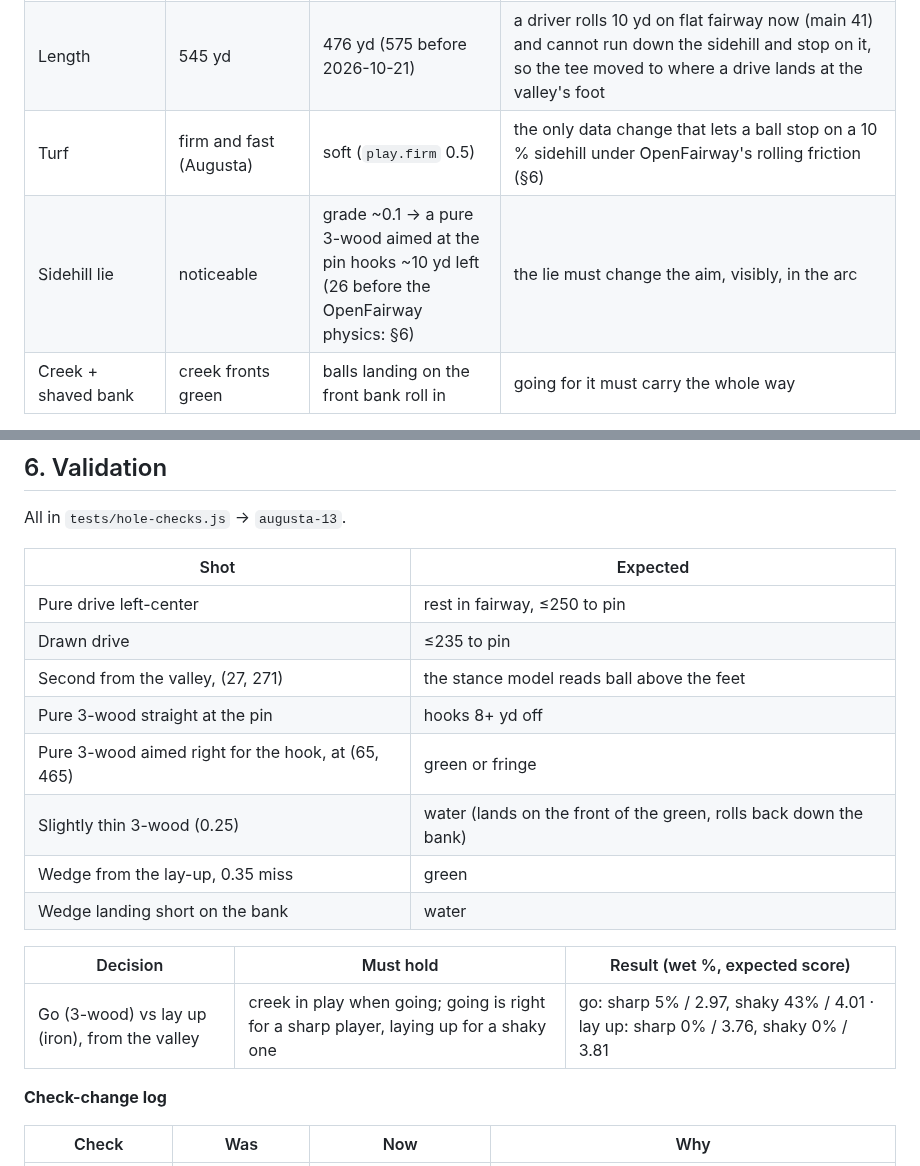
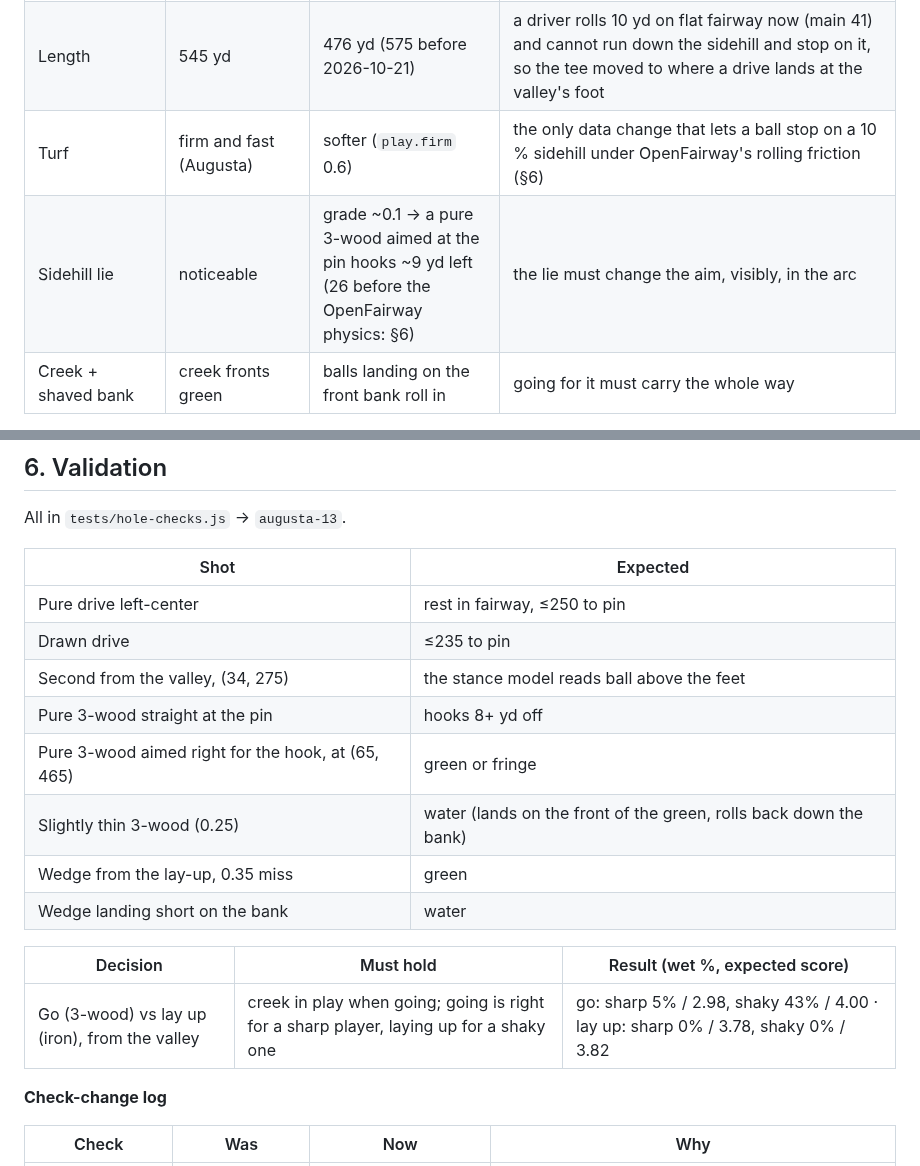
Before and after one commit to kcq101/The-Fred, a Markdown page: docs/holes/augusta-13.md, 2 parts joined by grey strips. GitHub-like rendering.

```diff
--- a/docs/holes/augusta-13.md
+++ b/docs/holes/augusta-13.md
@@ -52,6 +52,6 @@
 | Length | 545 yd | 476 yd (575 before 2026-10-21) | a driver rolls 10 yd on flat fairway now (main 41) and cannot run down the sidehill and stop on it, so the tee moved to where a drive lands at the valley's foot |
-| Turf | firm and fast (Augusta) | soft (`play.firm` 0.5) | the only data change that lets a ball stop on a 10 % sidehill under OpenFairway's rolling friction (§6) |
-| Sidehill lie | noticeable | grade ~0.1 → a pure 3-wood aimed at the pin hooks ~10 yd left (26 before the OpenFairway physics: §6) | the lie must change the aim, visibly, in the arc |
+| Turf | firm and fast (Augusta) | softer (`play.firm` 0.6) | the only data change that lets a ball stop on a 10 % sidehill under OpenFairway's rolling friction (§6) |
+| Sidehill lie | noticeable | grade ~0.1 → a pure 3-wood aimed at the pin hooks ~9 yd left (26 before the OpenFairway physics: §6) | the lie must change the aim, visibly, in the arc |
 | Creek + shaved bank | creek fronts green | balls landing on the front bank roll in | going for it must carry the whole way |
 
 **Realism bounds** (`node tests/tools/slope.js augusta-13`, `docs/maps/augusta-13-slope.png`): one tilted plane, the lidar's 3.3 % toward the front-right (97 % of the surface in the 2.5–4 % band, tilt coherence 1.00): no steep ring and not a dome, but "gentle top" and "flat pockets" read WARN. The plane is measured, not designed; a 1 m lidar grid gives the plane, not the swales.
@@ -64,7 +64,7 @@ All in `tests/hole-checks.js` → `augusta-13`.
 |---|---|
 | Pure drive left-center | rest in fairway, ≤250 to pin |
 | Drawn drive | ≤235 to pin |
-| Second from the valley, (27, 271) | the stance model reads ball above the feet |
+| Second from the valley, (34, 275) | the stance model reads ball above the feet |
 | Pure 3-wood straight at the pin | hooks 8+ yd off |
 | Pure 3-wood aimed right for the hook, at (65, 465) | green or fringe |
 | Slightly thin 3-wood (0.25) | water (lands on the front of the green, rolls back down the bank) |
@@ -73,7 +73,7 @@ All in `tests/hole-checks.js` → `augusta-13`.
 
 | Decision | Must hold | Result (wet %, expected score) |
 |---|---|---|
-| Go (3-wood) vs lay up (iron), from the valley | creek in play when going; going is right for a sharp player, laying up for a shaky one | go: sharp 5% / 2.97, shaky 43% / 4.01 · lay up: sharp 0% / 3.76, shaky 0% / 3.81 |
+| Go (3-wood) vs lay up (iron), from the valley | creek in play when going; going is right for a sharp player, laying up for a shaky one | go: sharp 5% / 2.98, shaky 43% / 4.00 · lay up: sharp 0% / 3.78, shaky 0% / 3.82 |
 
 **Check-change log**
 
```
Also changed, not shown: other parts of docs/holes/augusta-13.md (+17 -16 lines), docs/HANDOFF.md (+4 -1 lines), docs/maps/augusta-13.png, 2 other files.
